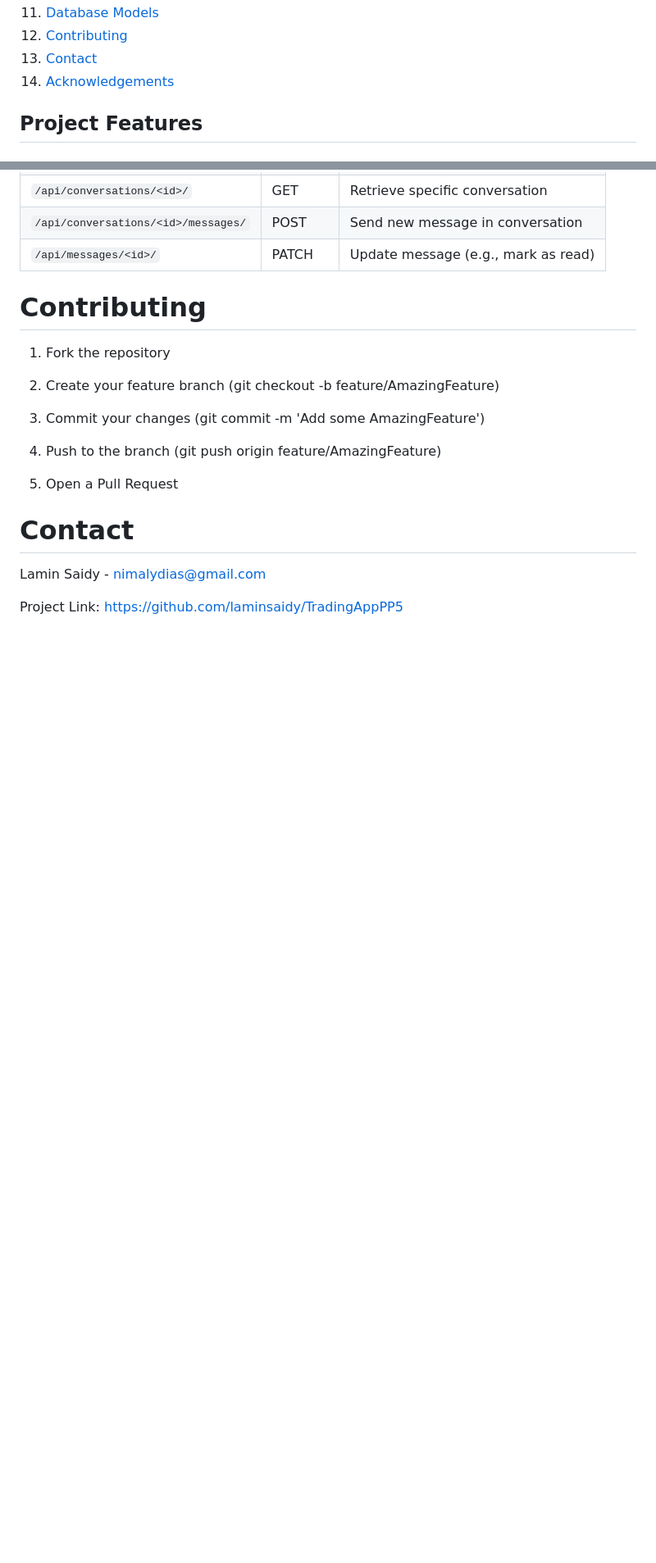
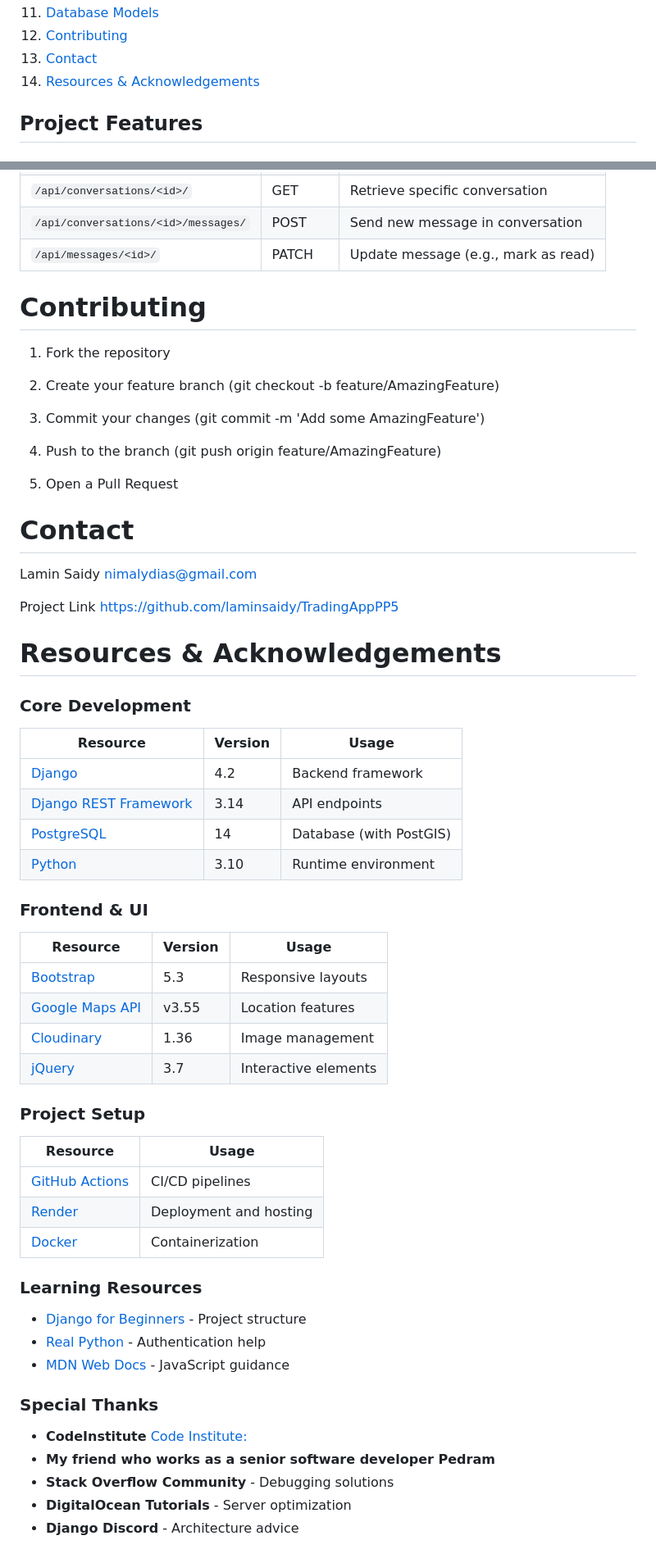
Before and after one commit to laminsaidy/TradingAppPP5, a Markdown page: README.md, 2 parts joined by grey strips. Shown at 82% size. GitHub-like rendering; blank space fills up the shorter version.

Commit message:
Update README.md
"Add Resources and Aknowledgement section"

```diff
--- a/README.md
+++ b/README.md
@@ -42,7 +42,7 @@ Explore the live demo: [TradeHub](https://mytradehub.onrender.com/)
 12. [Database Models](#database-models)
 14. [Contributing](#contributing)
 16. [Contact](#contact)
-17. [Acknowledgements](#acknowledgements)
+18. [Resources & Acknowledgements](#resources-acknowledgements)
 
 ## Project Features
 # Navbar
@@ -231,6 +231,43 @@ Represents a messaging thread between users about an item
 5. Open a Pull Request
 
 # Contact
-Lamin Saidy - nimalydias@gmail.com
+Lamin Saidy nimalydias@gmail.com
 
-Project Link: https://github.com/laminsaidy/TradingAppPP5
+Project Link https://github.com/laminsaidy/TradingAppPP5
+
+# Resources & Acknowledgements
+
+### Core Development
+| Resource | Version | Usage |
+|----------|---------|-------|
+| [Django](https://docs.djangoproject.com/) | 4.2 | Backend framework |
+| [Django REST Framework](https://www.django-rest-framework.org/) | 3.14 | API endpoints |
+| [PostgreSQL](https://www.postgresql.org/docs/) | 14 | Database (with PostGIS) |
+| [Python](https://docs.python.org/3/) | 3.10 | Runtime environment |
+
+### Frontend & UI
+| Resource | Version | Usage |
+|----------|---------|-------|
+| [Bootstrap](https://getbootstrap.com/) | 5.3 | Responsive layouts |
+| [Google Maps API](https://developers.google.com/maps/documentation) | v3.55 | Location features |
+| [Cloudinary](https://cloudinary.com/documentation) | 1.36 | Image management |
+| [jQuery](https://api.jquery.com/) | 3.7 | Interactive elements |
+
+### Project Setup
+| Resource | Usage |
+|----------|-------|
+| [GitHub Actions](https://docs.github.com/en/actions) | CI/CD pipelines |
+| [Render](https://render.com/docs) | Deployment and hosting |
+| [Docker](https://docs.docker.com/) | Containerization |
+
+### Learning Resources
+- [Django for Beginners](https://djangoforbeginners.com/) - Project structure
+- [Real Python](https://realpython.com/) - Authentication help
+- [MDN Web Docs](https://developer.mozilla.org/) - JavaScript guidance
+
+### Special Thanks
+- **CodeInstitute** [Code Institute:](https://codeinstitute.net/)
+- **My friend who works as a senior software developer Pedram**
+- **Stack Overflow Community** - Debugging solutions
+- **DigitalOcean Tutorials** - Server optimization
+- **Django Discord** - Architecture advice
```
Also changed, not shown: other parts of README.md (+2 -2 lines).
